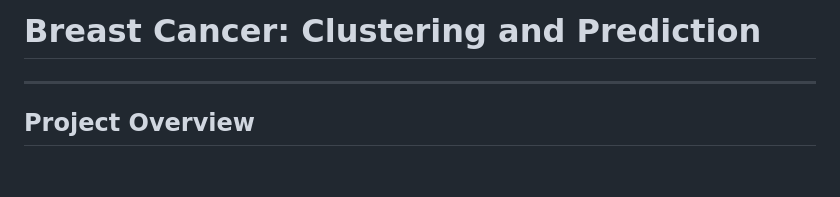
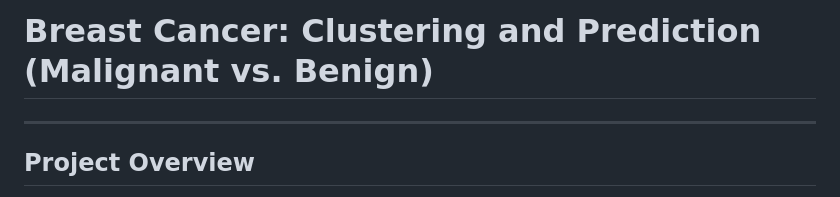
Before and after one commit to charmaineee03/Projects, a Markdown page: Breast Cancer Clustering and Prediction/README.md, the part around the change. Rendered like a GitHub page; blank space fills up the shorter version.

```diff
--- a/Breast Cancer Clustering and Prediction/README.md
+++ b/Breast Cancer Clustering and Prediction/README.md
@@ -1,4 +1,4 @@
-# Breast Cancer: Clustering and Prediction
+# Breast Cancer: Clustering and Prediction (Malignant vs. Benign)
 
 ---
 ## Project Overview
```
